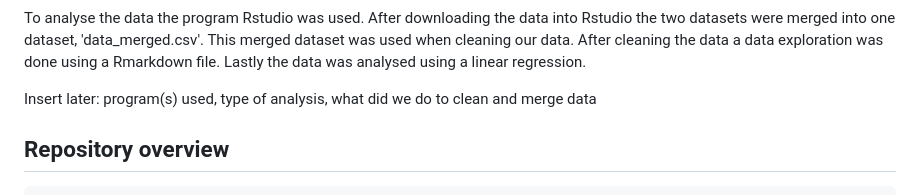
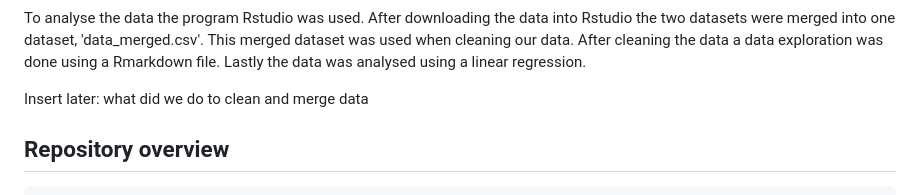
Before and after one commit to course-dprep/movie-runtimes-on-average-rating_IMDB, a Markdown page: README.md, the part around the change printed below. GitHub-like rendering.

````diff
--- a/README.md
+++ b/README.md
@@ -22,7 +22,7 @@ The variables that were used for the analysis of our research question, were the
 
 To analyse the data the program Rstudio was used. After downloading the data into Rstudio the two datasets were merged into one dataset, 'data_merged.csv'. This merged dataset was used when cleaning our data. After cleaning the data a data exploration was done using a Rmarkdown file. Lastly the data was analysed using a linear regression.
 
-Insert later: program(s) used, type of analysis, what did we do to clean and merge data
+Insert later: what did we do to clean and merge data
 
 ## __Repository overview__
 ```
````
Also changed, not shown: other parts of README.md (+1 -1 lines).
